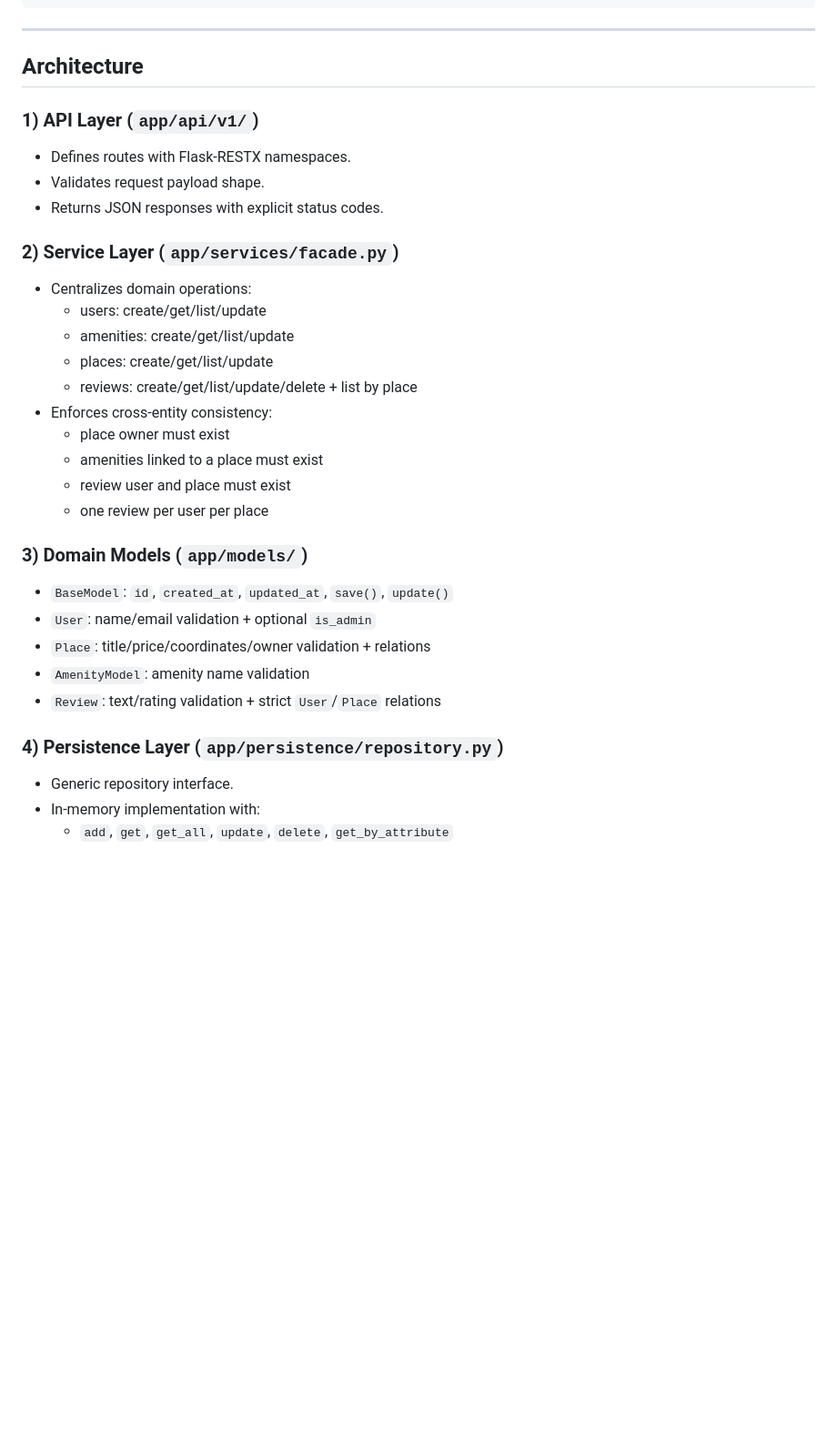
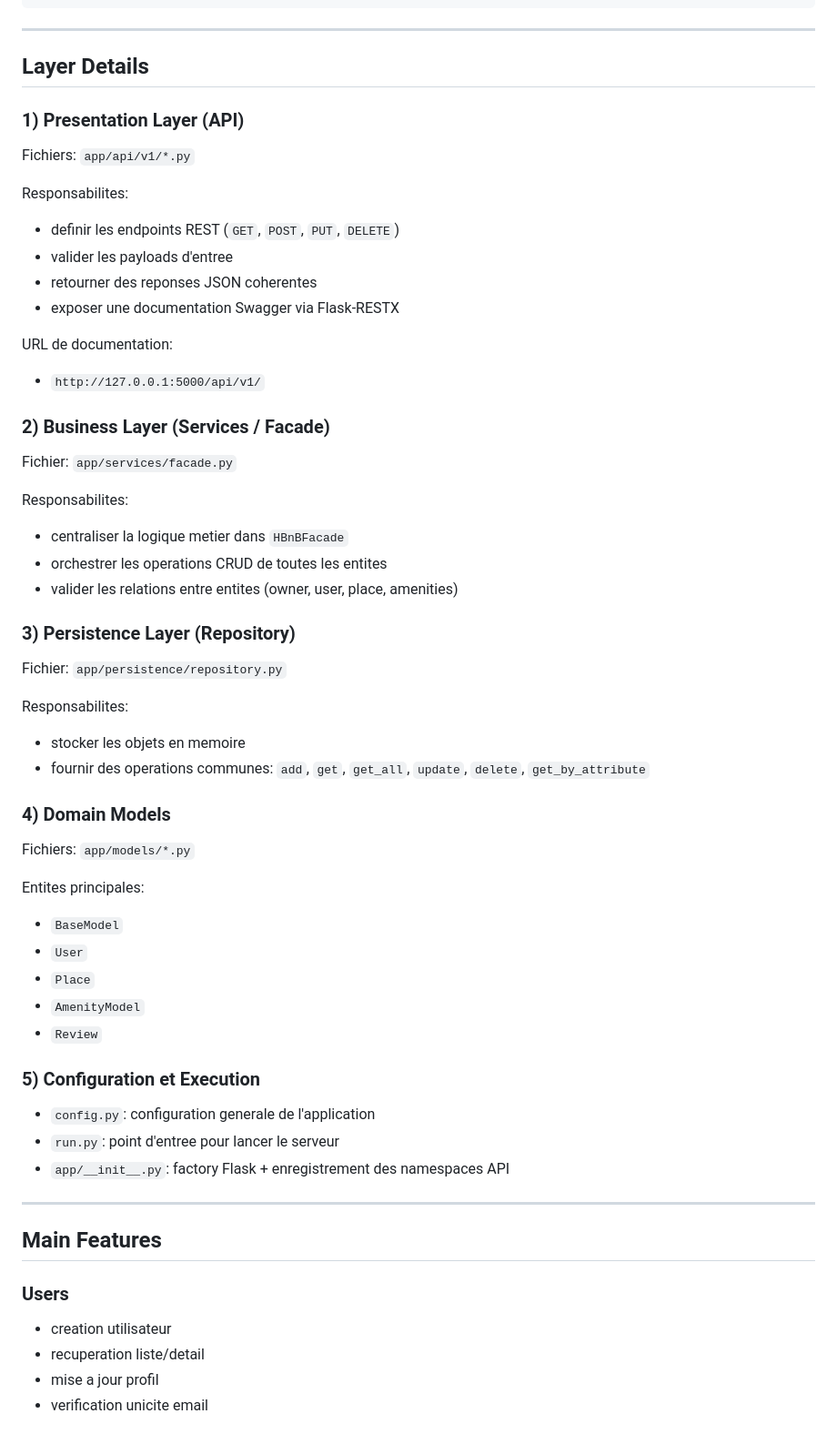
Before and after one commit to Alreix/holbertonschool-hbnb, a Markdown page: part2/README.md, the part around one of its changes. Shown at 91% size. Drawn GitHub-style; blank space fills up the shorter version.

```diff
--- a/part2/README.md
+++ b/part2/README.md
@@ -56,37 +90,62 @@ part2/
 
 ---
 
-## Architecture
+## Layer Details
 
-### 1) API Layer (`app/api/v1/`)
+### 1) Presentation Layer (API)
 
-- Defines routes with Flask-RESTX namespaces.
-- Validates request payload shape.
-- Returns JSON responses with explicit status codes.
+Fichiers: `app/api/v1/*.py`
 
-### 2) Service Layer (`app/services/facade.py`)
+Responsabilites:
+- definir les endpoints REST (`GET`, `POST`, `PUT`, `DELETE`)
+- valider les payloads d'entree
+- retourner des reponses JSON coherentes
+- exposer une documentation Swagger via Flask-RESTX
 
-- Centralizes domain operations:
-  - users: create/get/list/update
-  - amenities: create/get/list/update
-  - places: create/get/list/update
-  - reviews: create/get/list/update/delete + list by place
-- Enforces cross-entity consistency:
-  - place owner must exist
-  - amenities linked to a place must exist
-  - review user and place must exist
-  - one review per user per place
+URL de documentation:
+- `http://127.0.0.1:5000/api/v1/`
 
-### 3) Domain Models (`app/models/`)
+### 2) Business Layer (Services / Facade)
 
-- `BaseModel`: `id`, `created_at`, `updated_at`, `save()`, `update()`
-- `User`: name/email validation + optional `is_admin`
-- `Place`: title/price/coordinates/owner validation + relations
-- `AmenityModel`: amenity name validation
-- `Review`: text/rating validation + strict `User`/`Place` relations
+Fichier: `app/services/facade.py`
 
-### 4) Persistence Layer (`app/persistence/repository.py`)
+Responsabilites:
+- centraliser la logique metier dans `HBnBFacade`
+- orchestrer les operations CRUD de toutes les entites
+- valider les relations entre entites (owner, user, place, amenities)
 
-- Generic repository interface.
-- In-memory implementation with:
-  - `add`, `get`, `get_all`, `update`, `delete`, `get_by_attribute`
+### 3) Persistence Layer (Repository)
+
+Fichier: `app/persistence/repository.py`
+
+Responsabilites:
+- stocker les objets en memoire
+- fournir des operations communes: `add`, `get`, `get_all`, `update`, `delete`, `get_by_attribute`
+
+### 4) Domain Models
+
+Fichiers: `app/models/*.py`
+
+Entites principales:
+- `BaseModel`
+- `User`
+- `Place`
+- `AmenityModel`
+- `Review`
+
+### 5) Configuration et Execution
+
+- `config.py`: configuration generale de l'application
+- `run.py`: point d'entree pour lancer le serveur
+- `app/__init__.py`: factory Flask + enregistrement des namespaces API
+
+---
+
+## Main Features
+
+### Users
+- creation utilisateur
+- recuperation liste/detail
+- mise a jour profil
+- verification unicite email
+
```
Also changed, not shown: other parts of part2/README.md (+111 -150 lines).
